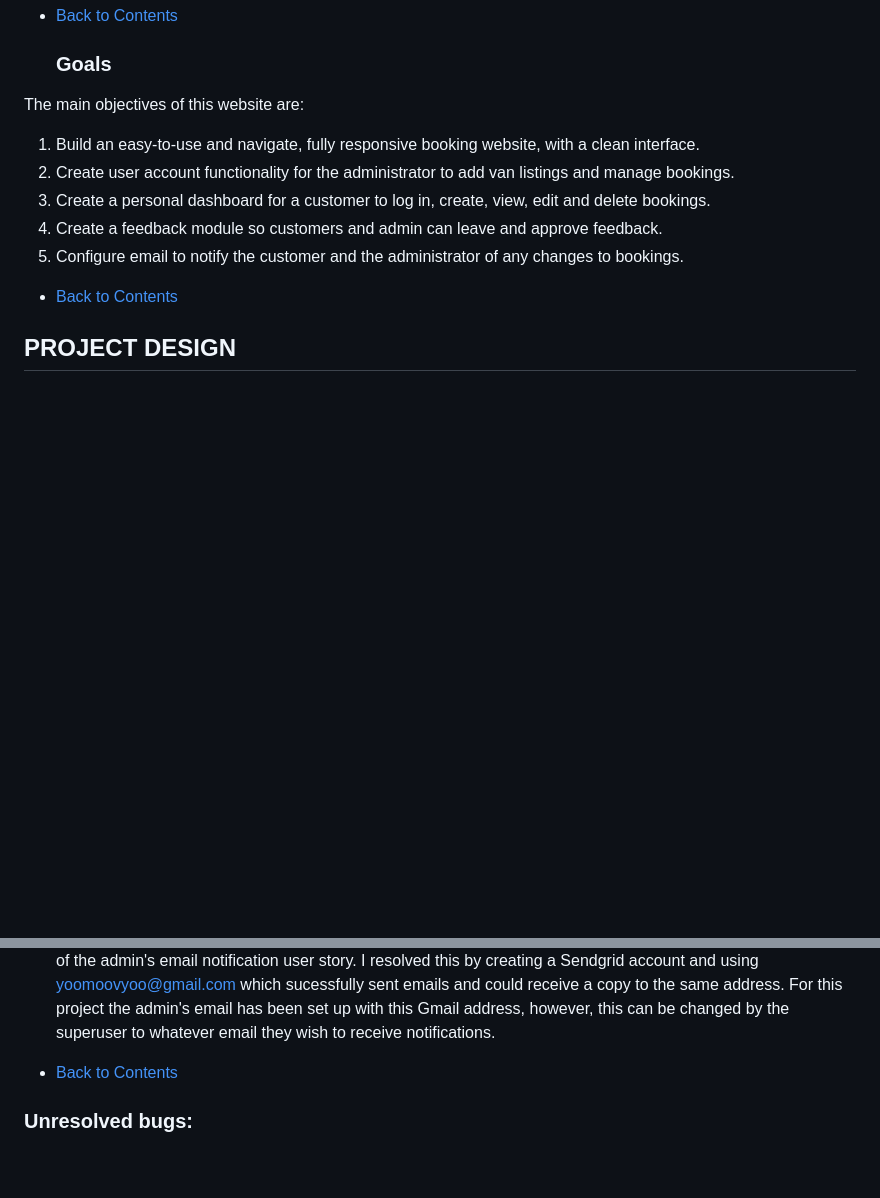
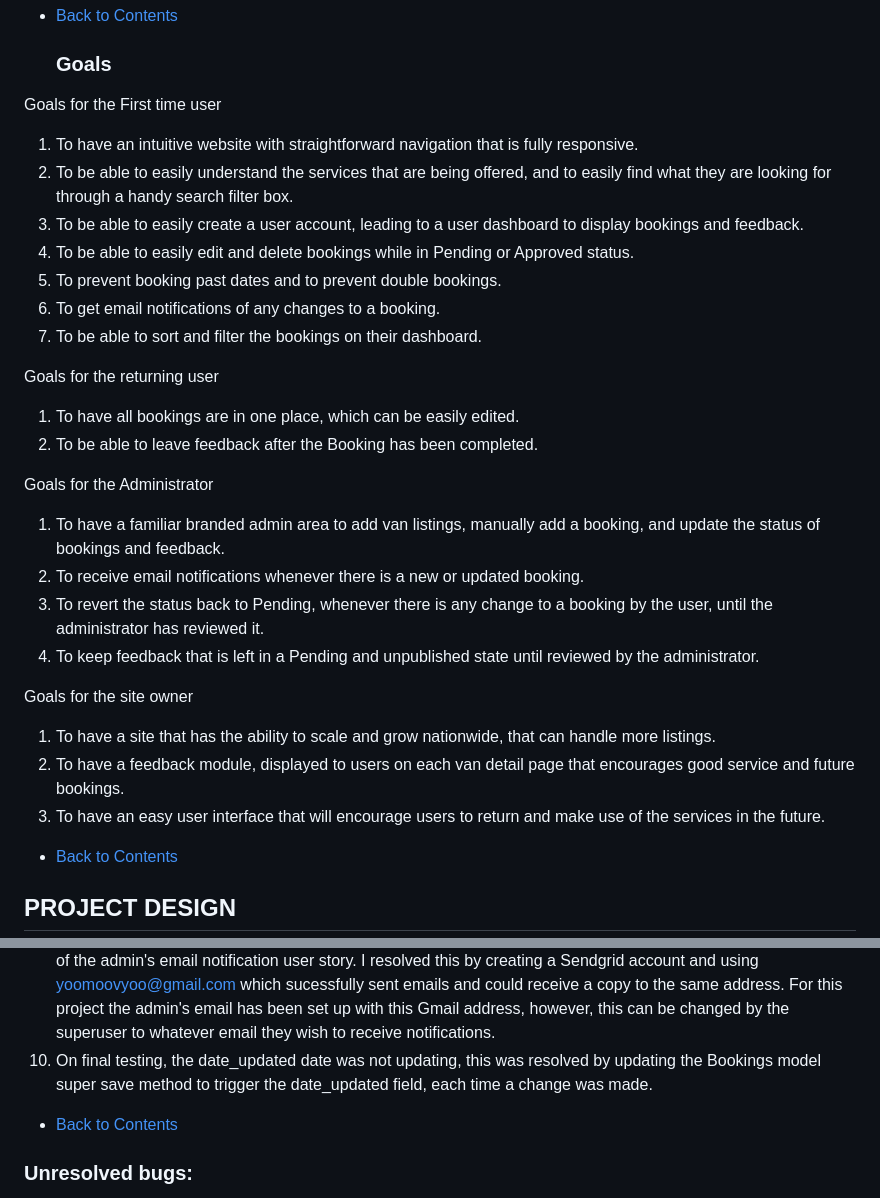
Before and after one commit to rstan-dev/pp4-yoomoov, a Markdown page: README.md, 2 parts joined by grey strips. Drawn GitHub-style; blank space fills up the shorter version.

Commit message:
docs: update bugs and goals sections in readme

```diff
--- a/README.md
+++ b/README.md
@@ -53,12 +53,29 @@ The administrator will receive an email notification any time there is a new boo
 * [Back to Contents](#contents)
 
   ### Goals
-The main objectives of this website are:
-1. Build an easy-to-use and navigate, fully responsive booking website, with a clean interface.
-2. Create user account functionality for the administrator to add van listings and manage bookings.
-3. Create a personal dashboard for a customer to log in, create, view, edit and delete bookings.
-4. Create a feedback module so customers and admin can leave and approve feedback.
-5. Configure email to notify the customer and the administrator of any changes to bookings.
+Goals for the First time user
+1. To have an intuitive website with straightforward navigation that is fully responsive.
+2. To be able to easily understand the services that are being offered, and to easily find what they are looking for through a handy search filter box.
+3. To be able to easily create a user account, leading to a user dashboard to display bookings and feedback.
+4. To be able to easily edit and delete bookings while in Pending or Approved status.
+5. To prevent booking past dates and to prevent double bookings.
+6. To get email notifications of any changes to a booking.
+7. To be able to sort and filter the bookings on their dashboard.
+
+Goals for the returning user
+1. To have all bookings are in one place, which can be easily edited.
+2. To be able to leave feedback after the Booking has been completed.
+
+Goals for the Administrator
+1. To have a familiar branded admin area to add van listings, manually add a booking, and update the status of bookings and feedback.
+2. To receive email notifications whenever there is a new or updated booking.
+3. To revert the status back to Pending, whenever there is any change to a booking by the user, until the administrator has reviewed it.
+4. To keep feedback that is left in a Pending and unpublished state until reviewed by the administrator.
+
+Goals for the site owner
+1. To have a site that has the ability to scale and grow nationwide, that can handle more listings.
+2. To have a feedback module, displayed to users on each van detail page that encourages good service and future bookings.
+3. To have an easy user interface that will encourage users to return and make use of the services in the future.
 
 * [Back to Contents](#contents)
 
@@ -348,6 +365,7 @@ FOR DETAILED TEST REPORTS AND RESULTS PLEASE [VIEW THEM HERE:](https://github.co
   7. The Hero image did not display when deployed - resolved by changing the background image link to the Cloudinary link.
   8. The Van finder prevented the user from selecting all, resolved by removing the disabled attribute and adding a value="" to each (All) option
   9. There were several issues configuring emails.  Initially, I had set up a yoomoov@outlook.com account to send from which successfully sent emails but was unable to receive a copy of the email - which was an important part of the admin's email notification user story.  I resolved this by creating a Sendgrid account and using yoomoovyoo@gmail.com which sucessfully sent emails and could receive a copy to the same address.  For this project the admin's email has been set up with this Gmail address, however, this can be changed by the superuser to whatever email they wish to receive notifications.
+  10. On final testing, the date_updated date was not updating, this was resolved by updating the Bookings model super save method to trigger the date_updated field, each time a change was made.
 
   * [Back to Contents](#contents)
 
```
